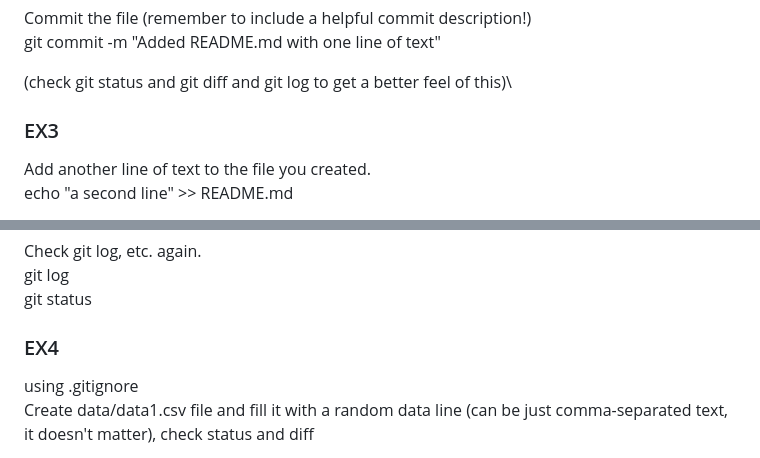
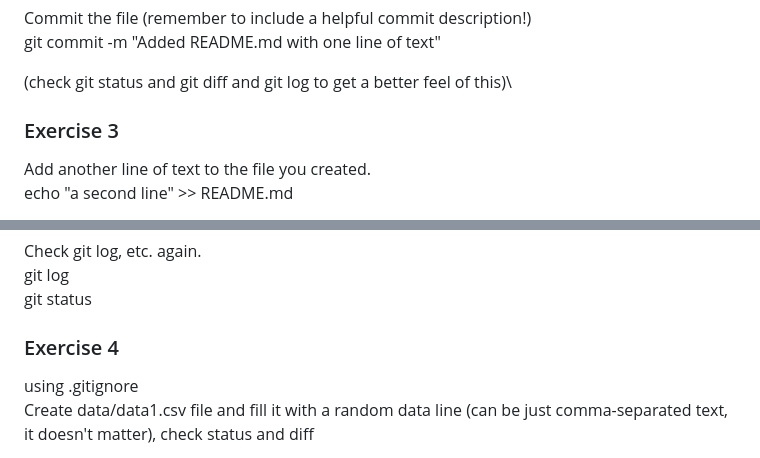
Before and after one commit to glowform/reproducible-research, a Markdown page: Assignments/RR_assignment_2.md, 2 parts joined by grey strips. Rendered like a GitHub page.

```diff
--- a/Assignments/RR_assignment_2.md
+++ b/Assignments/RR_assignment_2.md
@@ -129,7 +129,7 @@ git commit -m "Added README.md with one line of text"
 
 (check git status and git diff and git log to get a better feel of this)\
 
-### EX3
+### Exercise 3
 
 Add another line of text to the file you created.\
 echo "a second line" >> README.md
@@ -151,7 +151,7 @@ Check git log, etc. again.\
 git log\
 git status
 
-### EX4
+### Exercise 4
 
 using .gitignore\
 Create data/data1.csv file and fill it with a random data line (can be just comma-separated text, it doesn't matter), check status and diff
```
Also changed, not shown: other parts of Assignments/RR_assignment_2.md (+3 -3 lines).
